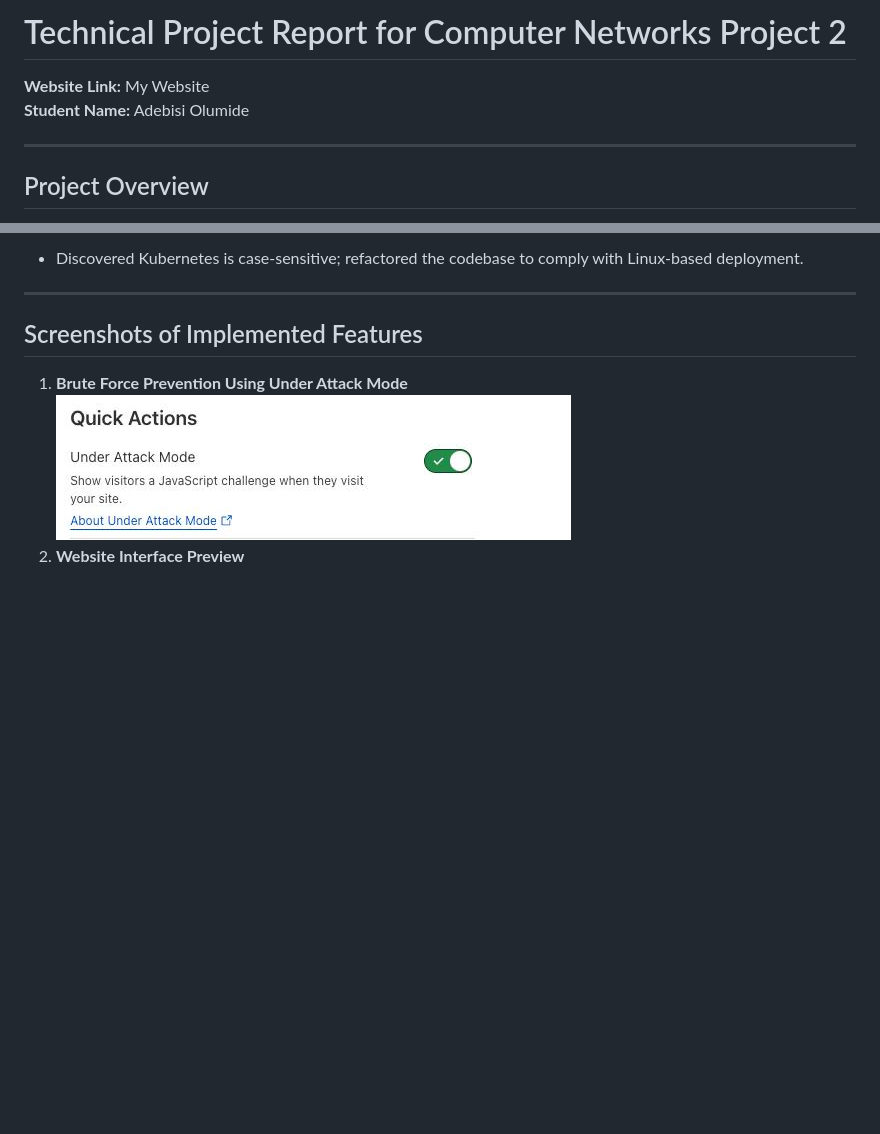
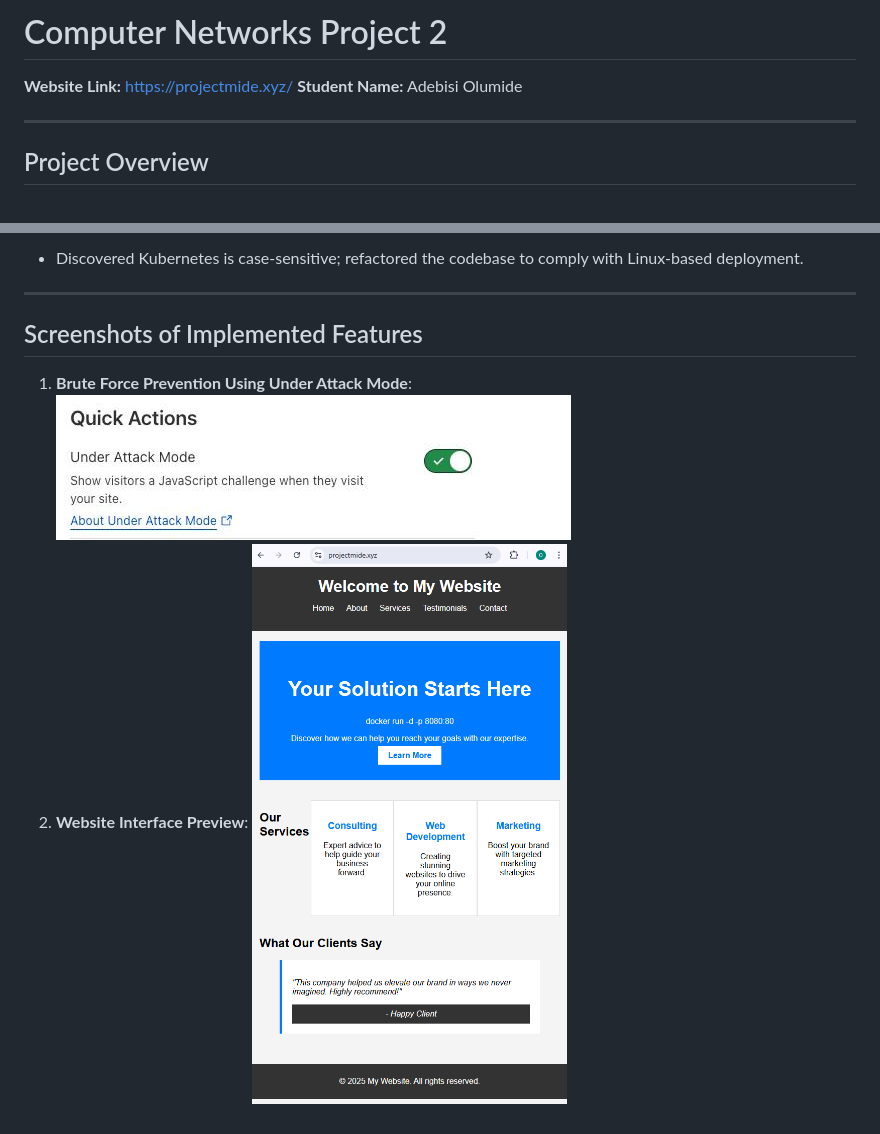
Before and after one commit to Olumide1996/My-Project, a Markdown page: README.md, 2 parts joined by grey strips. Drawn GitHub-style; pictures changed too: img/web_interface.png (added); blank space fills up the shorter version.

```diff
--- a/README.md
+++ b/README.md
@@ -1,7 +1,7 @@
-# Technical Project Report for Computer Networks Project 2
+# Computer Networks Project 2
 
 
-**Website Link:** My Website
+**Website Link:** <https://projectmide.xyz/>
 **Student Name:** Adebisi Olumide
 
 ---
@@ -90,6 +90,7 @@ This project demonstrates the successful upgrade of my website, incorporating ke
 ---
 
 ## Screenshots of Implemented Features
-1. **Brute Force Prevention Using Under Attack Mode**
+1. **Brute Force Prevention Using Under Attack Mode**:
 ![Brute Force Prevention Using Under Attack Mode](https://github.com/Olumide1996/My-Project/raw/main/img/under_attack.jpg)
-2. **Website Interface Preview**
+2. **Website Interface Preview**:
+![Website Interface Preview](https://github.com/Olumide1996/My-Project/raw/main/img/web_interface.png)
```
